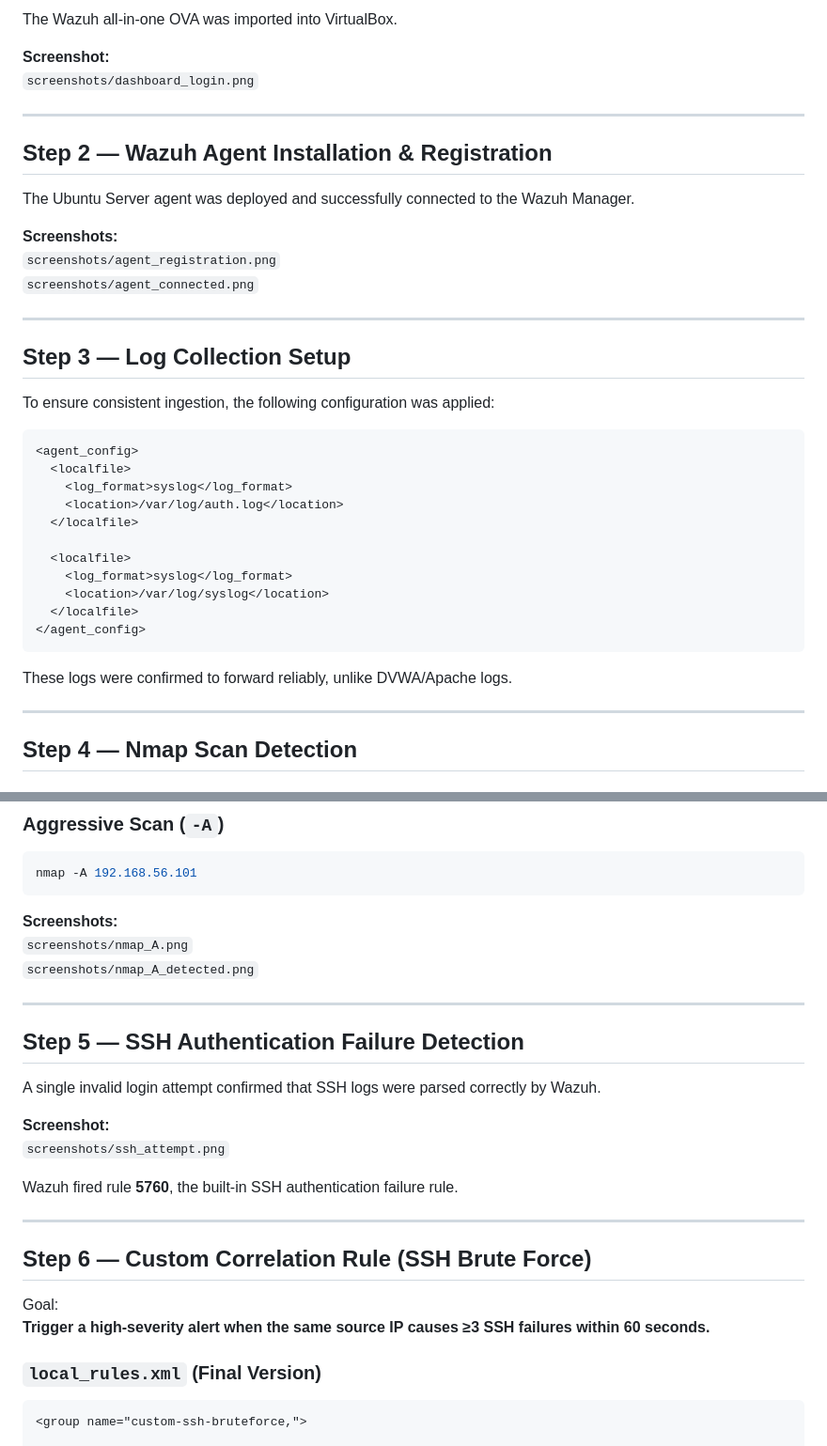
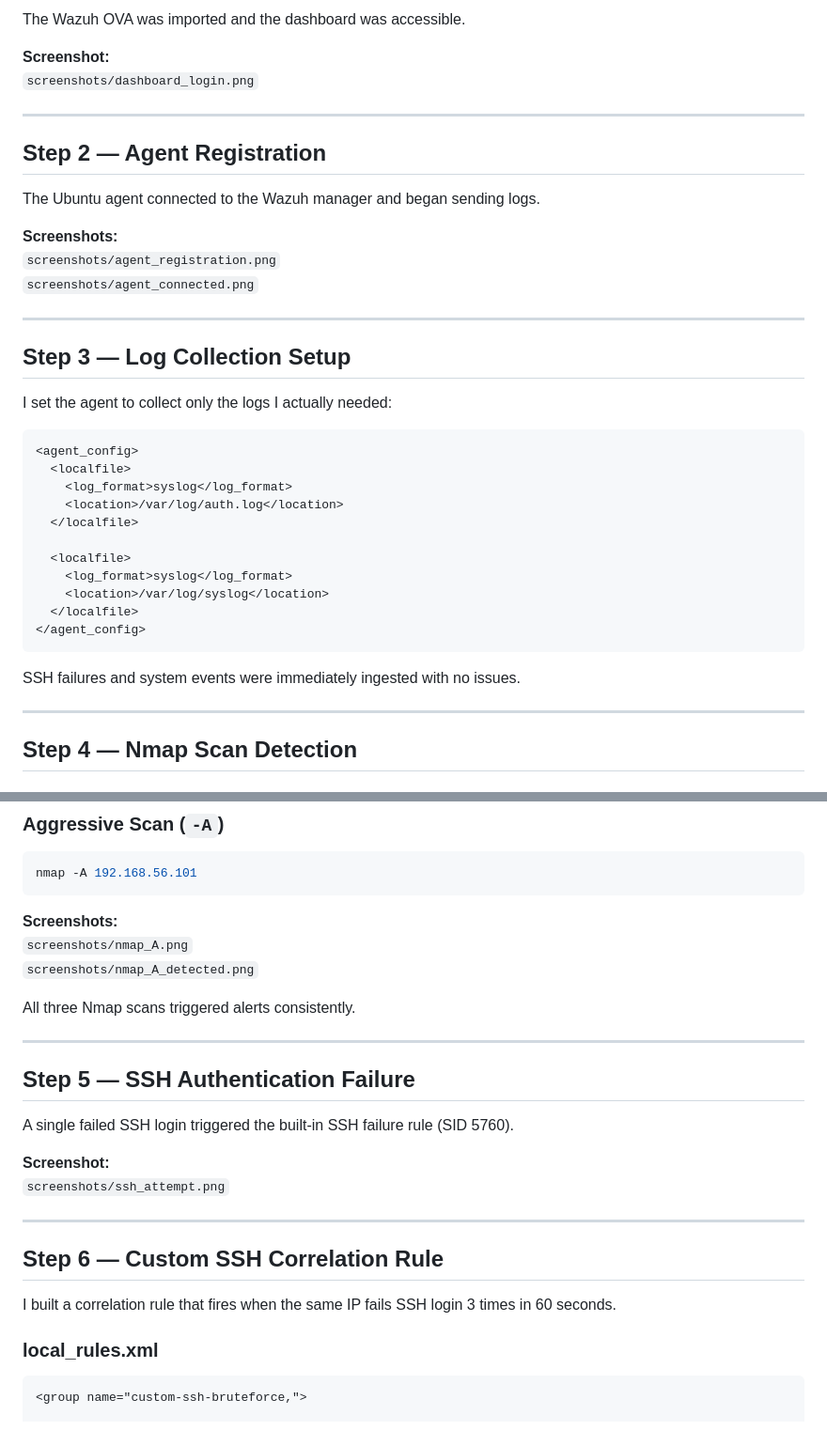
Before and after one commit to minjintiger/HomeLab, a Markdown page: lab5/README.md, 2 parts joined by grey strips. Shown at 94% size. Drawn GitHub-style.

````diff
--- a/lab5/README.md
+++ b/lab5/README.md
@@ -69,14 +73,14 @@ This pivot reflects a real SIEM workflow:
 
-The Wazuh all-in-one OVA was imported into VirtualBox.
+The Wazuh OVA was imported and the dashboard was accessible.
 
 **Screenshot:**
 `screenshots/dashboard_login.png`
 
 ---
 
-## Step 2 — Wazuh Agent Installation & Registration
+## Step 2 — Agent Registration
 
-The Ubuntu Server agent was deployed and successfully connected to the Wazuh Manager.
+The Ubuntu agent connected to the Wazuh manager and began sending logs.
 
 **Screenshots:**
 `screenshots/agent_registration.png`
@@ -86,7 +90,7 @@ The Ubuntu Server agent was deployed and successfully connected to the Wazuh Man
 
 ## Step 3 — Log Collection Setup
 
-To ensure consistent ingestion, the following configuration was applied:
+I set the agent to collect only the logs I actually needed:
 
 ```xml
 <agent_config>
@@ -102,7 +106,7 @@ To ensure consistent ingestion, the following configuration was applied:
 </agent_config>
 ```
 
-These logs were confirmed to forward reliably, unlike DVWA/Apache logs.
+SSH failures and system events were immediately ingested with no issues.
 
 ---
 
@@ -142,25 +146,24 @@ nmap -A 192.168.56.101
 `screenshots/nmap_A.png`
 `screenshots/nmap_A_detected.png`
 
+All three Nmap scans triggered alerts consistently.
+
 ---
 
-## Step 5 — SSH Authentication Failure Detection
+## Step 5 — SSH Authentication Failure
 
-A single invalid login attempt confirmed that SSH logs were parsed correctly by Wazuh.
+A single failed SSH login triggered the built-in SSH failure rule (SID 5760).
 
 **Screenshot:**
 `screenshots/ssh_attempt.png`
 
-Wazuh fired rule **5760**, the built-in SSH authentication failure rule.
-
 ---
 
-## Step 6 — Custom Correlation Rule (SSH Brute Force)
+## Step 6 — Custom SSH Correlation Rule
 
-Goal:
-**Trigger a high-severity alert when the same source IP causes ≥3 SSH failures within 60 seconds.**
+I built a correlation rule that fires when the same IP fails SSH login 3 times in 60 seconds.
 
-### `local_rules.xml` (Final Version)
+### local_rules.xml
 
 ```xml
 <group name="custom-ssh-bruteforce,">
````
Also changed, not shown: other parts of lab5/README.md (+58 -53 lines).
